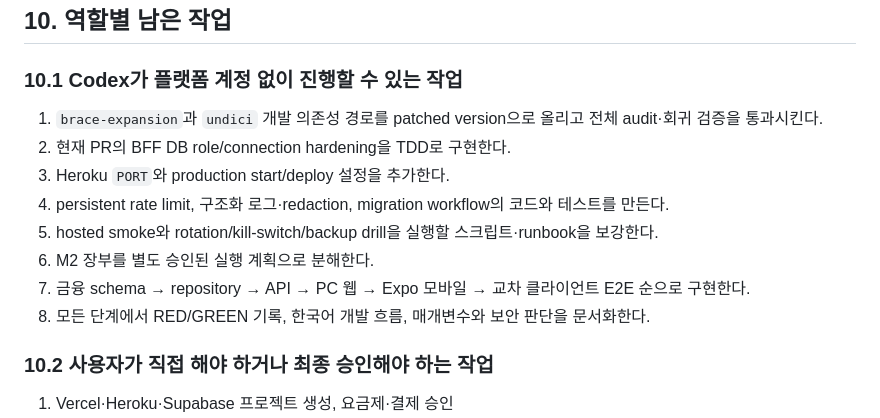
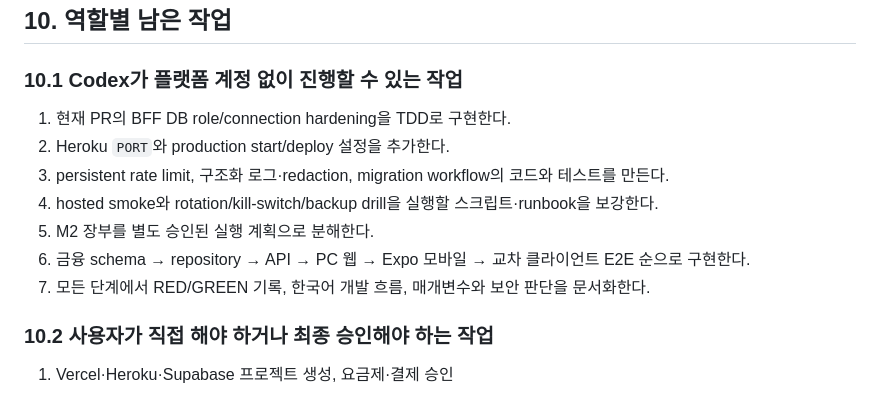
Before and after one commit to jawon0407/account-book, a Markdown page: docs/status/2026-08-24-development-progress.ko.md, the part around the change. GitHub-like rendering.

Commit message:
docs: remove completed dependency task

```diff
--- a/docs/status/2026-08-24-development-progress.ko.md
+++ b/docs/status/2026-08-24-development-progress.ko.md
@@ -238,14 +238,13 @@ disposable CI 성공은 재현 가능한 코드 증거지만 실제 플랫폼의
 
 ### 10.1 Codex가 플랫폼 계정 없이 진행할 수 있는 작업
 
-1. `brace-expansion`과 `undici` 개발 의존성 경로를 patched version으로 올리고 전체 audit·회귀 검증을 통과시킨다.
-2. 현재 PR의 BFF DB role/connection hardening을 TDD로 구현한다.
-3. Heroku `PORT`와 production start/deploy 설정을 추가한다.
-4. persistent rate limit, 구조화 로그·redaction, migration workflow의 코드와 테스트를 만든다.
-5. hosted smoke와 rotation/kill-switch/backup drill을 실행할 스크립트·runbook을 보강한다.
-6. M2 장부를 별도 승인된 실행 계획으로 분해한다.
-7. 금융 schema → repository → API → PC 웹 → Expo 모바일 → 교차 클라이언트 E2E 순으로 구현한다.
-8. 모든 단계에서 RED/GREEN 기록, 한국어 개발 흐름, 매개변수와 보안 판단을 문서화한다.
+1. 현재 PR의 BFF DB role/connection hardening을 TDD로 구현한다.
+2. Heroku `PORT`와 production start/deploy 설정을 추가한다.
+3. persistent rate limit, 구조화 로그·redaction, migration workflow의 코드와 테스트를 만든다.
+4. hosted smoke와 rotation/kill-switch/backup drill을 실행할 스크립트·runbook을 보강한다.
+5. M2 장부를 별도 승인된 실행 계획으로 분해한다.
+6. 금융 schema → repository → API → PC 웹 → Expo 모바일 → 교차 클라이언트 E2E 순으로 구현한다.
+7. 모든 단계에서 RED/GREEN 기록, 한국어 개발 흐름, 매개변수와 보안 판단을 문서화한다.
 
 ### 10.2 사용자가 직접 해야 하거나 최종 승인해야 하는 작업
 
```
